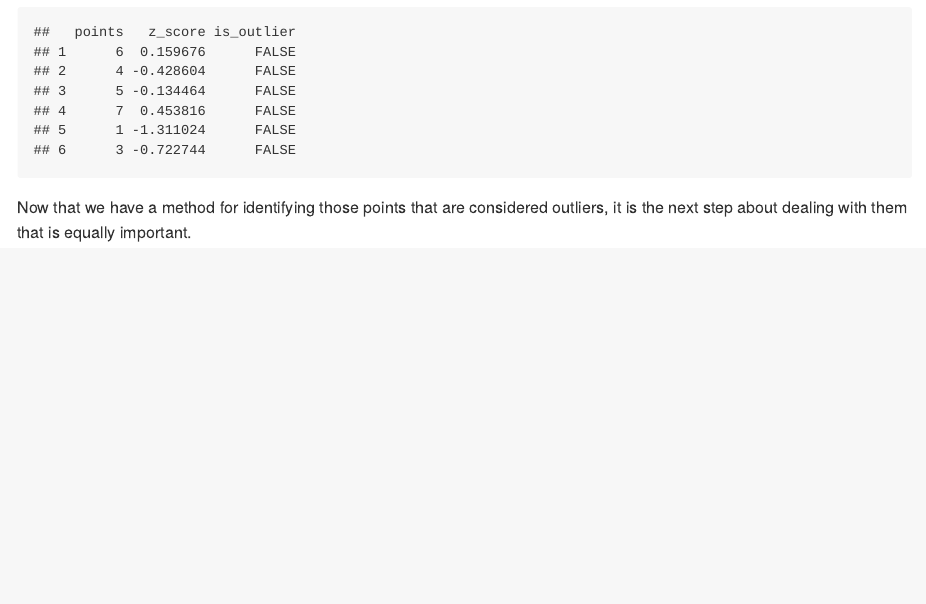
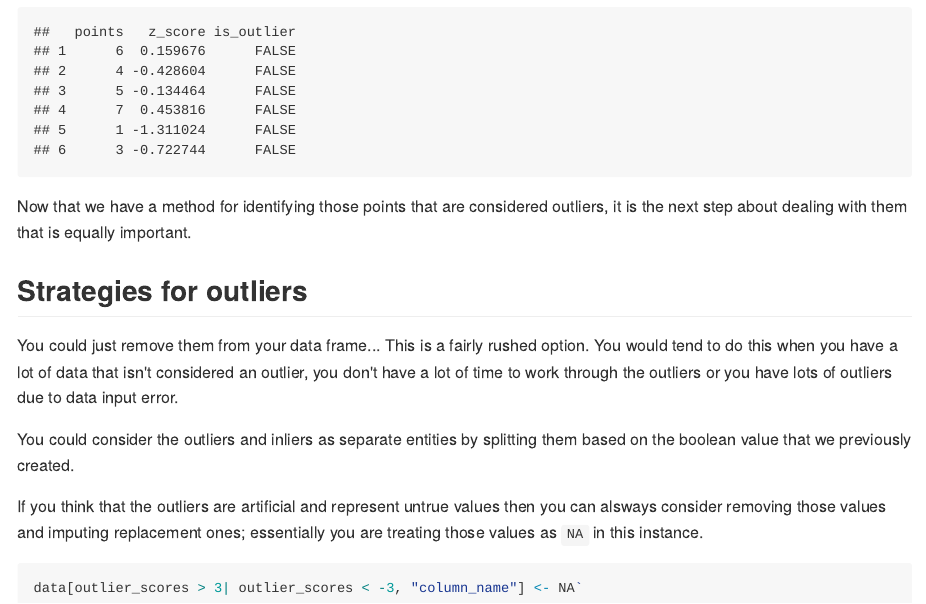
Before and after one commit to willcanniford/r-notes, an R Markdown document (cleaning_data/outlier_analysis.Rmd): the page in a window 1100 px wide, from 2020 px down before the commit and from 2040 px down after it, so that both start at the same text. The pictures show the output file cleaning_data/outlier_analysis.md that the author committed with the source, drawn offline in the style of GitHub.

Commit message:
Added small section about strategies

````diff
--- a/cleaning_data/outlier_analysis.Rmd
+++ b/cleaning_data/outlier_analysis.Rmd
@@ -64,3 +64,14 @@ points$is_outlier <- points$z_score < -3 | points$z_score > 3
 print(head(points))
 ```
 Now that we have a method for identifying those points that are considered outliers, it is the next step about dealing with them that is equally important.
+
+##Strategies for outliers
+You could just remove them from your data frame... This is a fairly rushed option. You would tend to do this when you have a lot of data that isn't considered an outlier, you don't have a lot of time to work through the outliers or you have lots of outliers due to data input error.
+
+You could consider the outliers and inliers as separate entities by splitting them based on the boolean value that we previously created.
+
+If you think that the outliers are artificial and represent untrue values then you can alsways consider removing those values and imputing replacement ones; essentially you are treating those values as `NA` in this instance.
+
+```{r eval = FALSE, error = FALSE}
+data[outlier_scores > 3| outlier_scores < -3, "column_name"] <- NA`
+```
````
Also changed, not shown: cleaning_data/outlier_analysis.md.
